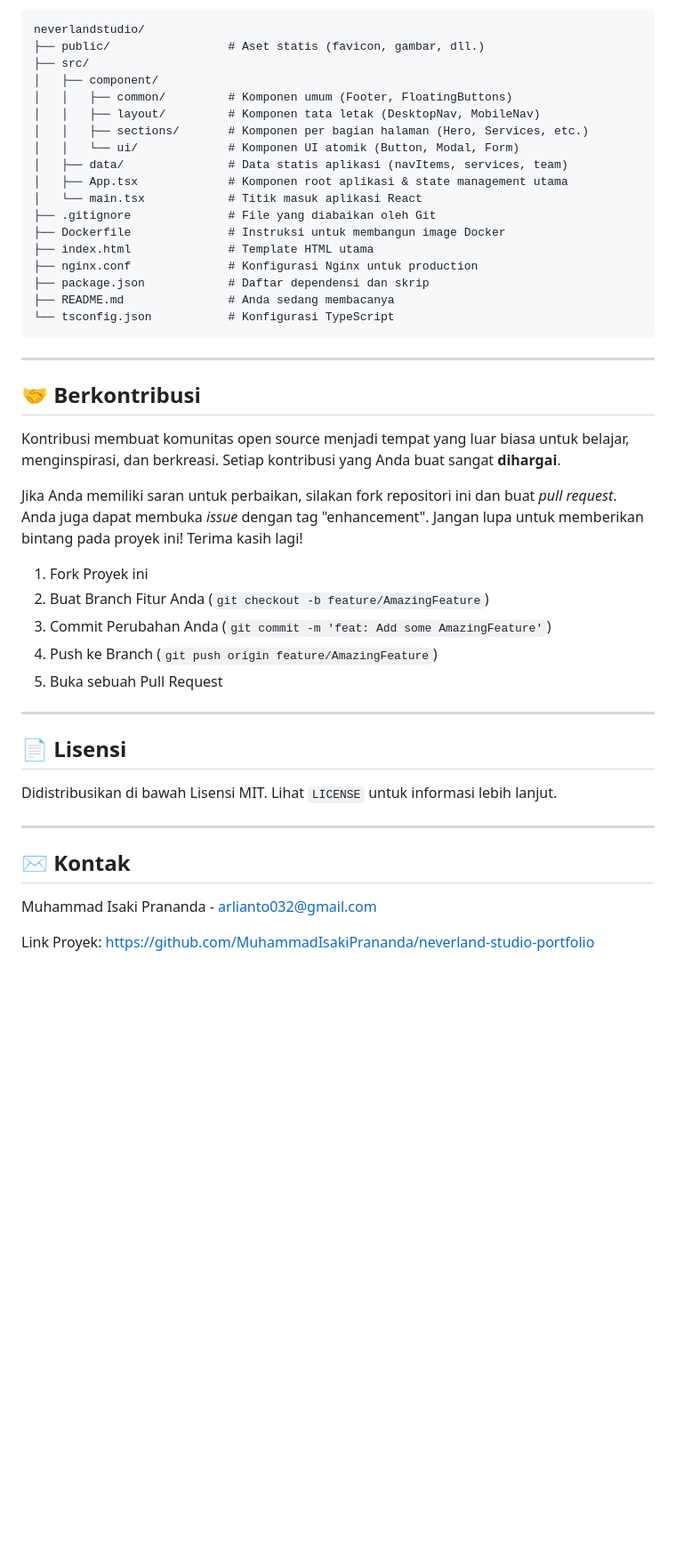
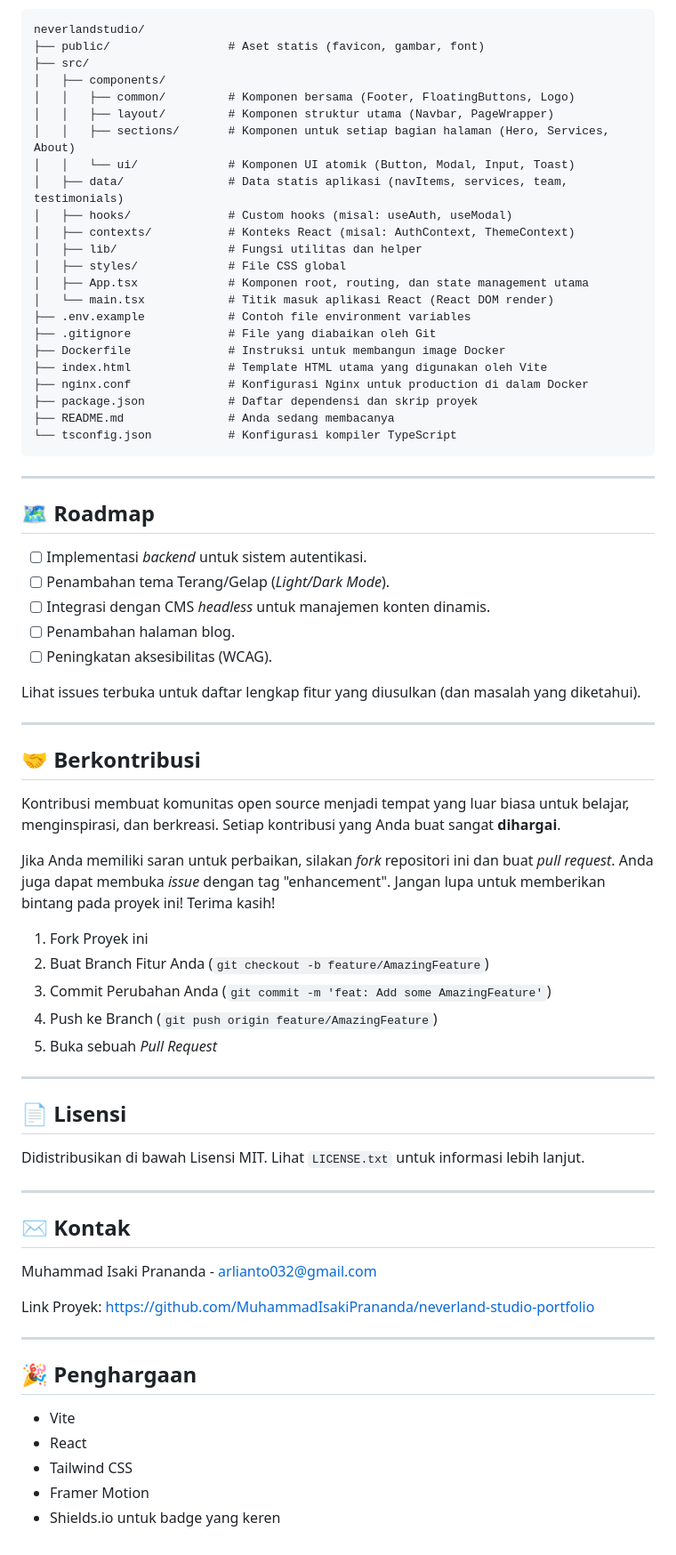
Before and after one commit to MuhammadIsakiPrananda/neverland-studio-portfolio, a Markdown page: README.md, the part around the change printed below. Shown: that part at 89% size. GitHub-like rendering; blank space fills up the shorter version.

````diff
--- a/README.md
+++ b/README.md
@@ -179,22 +206,39 @@ Struktur file yang terorganisir dengan baik untuk skalabilitas dan kemudahan pem
 neverlandstudio/
-├── public/                 # Aset statis (favicon, gambar, dll.)
+├── public/                 # Aset statis (favicon, gambar, font)
 ├── src/
-│   ├── component/
-│   │   ├── common/         # Komponen umum (Footer, FloatingButtons)
-│   │   ├── layout/         # Komponen tata letak (DesktopNav, MobileNav)
-│   │   ├── sections/       # Komponen per bagian halaman (Hero, Services, etc.)
-│   │   └── ui/             # Komponen UI atomik (Button, Modal, Form)
-│   ├── data/               # Data statis aplikasi (navItems, services, team)
-│   ├── App.tsx             # Komponen root aplikasi & state management utama
-│   └── main.tsx            # Titik masuk aplikasi React
+│   ├── components/
+│   │   ├── common/         # Komponen bersama (Footer, FloatingButtons, Logo)
+│   │   ├── layout/         # Komponen struktur utama (Navbar, PageWrapper)
+│   │   ├── sections/       # Komponen untuk setiap bagian halaman (Hero, Services, About)
+│   │   └── ui/             # Komponen UI atomik (Button, Modal, Input, Toast)
+│   ├── data/               # Data statis aplikasi (navItems, services, team, testimonials)
+│   ├── hooks/              # Custom hooks (misal: useAuth, useModal)
+│   ├── contexts/           # Konteks React (misal: AuthContext, ThemeContext)
+│   ├── lib/                # Fungsi utilitas dan helper
+│   ├── styles/             # File CSS global
+│   ├── App.tsx             # Komponen root, routing, dan state management utama
+│   └── main.tsx            # Titik masuk aplikasi React (React DOM render)
+├── .env.example            # Contoh file environment variables
 ├── .gitignore              # File yang diabaikan oleh Git
 ├── Dockerfile              # Instruksi untuk membangun image Docker
-├── index.html              # Template HTML utama
-├── nginx.conf              # Konfigurasi Nginx untuk production
-├── package.json            # Daftar dependensi dan skrip
+├── index.html              # Template HTML utama yang digunakan oleh Vite
+├── nginx.conf              # Konfigurasi Nginx untuk production di dalam Docker
+├── package.json            # Daftar dependensi dan skrip proyek
 ├── README.md               # Anda sedang membacanya
-└── tsconfig.json           # Konfigurasi TypeScript
+└── tsconfig.json           # Konfigurasi kompiler TypeScript
 ```
+
+---
+
+## 🗺️ Roadmap
+
+-   [ ] Implementasi *backend* untuk sistem autentikasi.
+-   [ ] Penambahan tema Terang/Gelap (*Light/Dark Mode*).
+-   [ ] Integrasi dengan CMS *headless* untuk manajemen konten dinamis.
+-   [ ] Penambahan halaman blog.
+-   [ ] Peningkatan aksesibilitas (WCAG).
+
+Lihat issues terbuka untuk daftar lengkap fitur yang diusulkan (dan masalah yang diketahui).
 
 ---
 
@@ -202,19 +246,19 @@ neverlandstudio/
 
 Kontribusi membuat komunitas open source menjadi tempat yang luar biasa untuk belajar, menginspirasi, dan berkreasi. Setiap kontribusi yang Anda buat sangat **dihargai**.
 
-Jika Anda memiliki saran untuk perbaikan, silakan fork repositori ini dan buat *pull request*. Anda juga dapat membuka *issue* dengan tag "enhancement". Jangan lupa untuk memberikan bintang pada proyek ini! Terima kasih lagi!
+Jika Anda memiliki saran untuk perbaikan, silakan *fork* repositori ini dan buat *pull request*. Anda juga dapat membuka *issue* dengan tag "enhancement". Jangan lupa untuk memberikan bintang pada proyek ini! Terima kasih!
 
 1.  Fork Proyek ini
 2.  Buat Branch Fitur Anda (`git checkout -b feature/AmazingFeature`)
 3.  Commit Perubahan Anda (`git commit -m 'feat: Add some AmazingFeature'`)
 4.  Push ke Branch (`git push origin feature/AmazingFeature`)
-5.  Buka sebuah Pull Request
+5.  Buka sebuah *Pull Request*
 
 ---
 
 ## 📄 Lisensi
 
-Didistribusikan di bawah Lisensi MIT. Lihat `LICENSE` untuk informasi lebih lanjut.
+Didistribusikan di bawah Lisensi MIT. Lihat `LICENSE.txt` untuk informasi lebih lanjut.
 
 ---
 
@@ -223,3 +267,13 @@ Didistribusikan di bawah Lisensi MIT. Lihat `LICENSE` untuk informasi lebih lanj
 Muhammad Isaki Prananda - arlianto032@gmail.com
 
 Link Proyek: https://github.com/MuhammadIsakiPrananda/neverland-studio-portfolio
+
+---
+
+## 🎉 Penghargaan
+
+*   Vite
+*   React
+*   Tailwind CSS
+*   Framer Motion
+*   Shields.io untuk badge yang keren
````
Also changed, not shown: other parts of README.md (+103 -76 lines), public/images/Preview Web.png (added), public/images/Screenshot 2025-11-12 105513.png (deleted).
